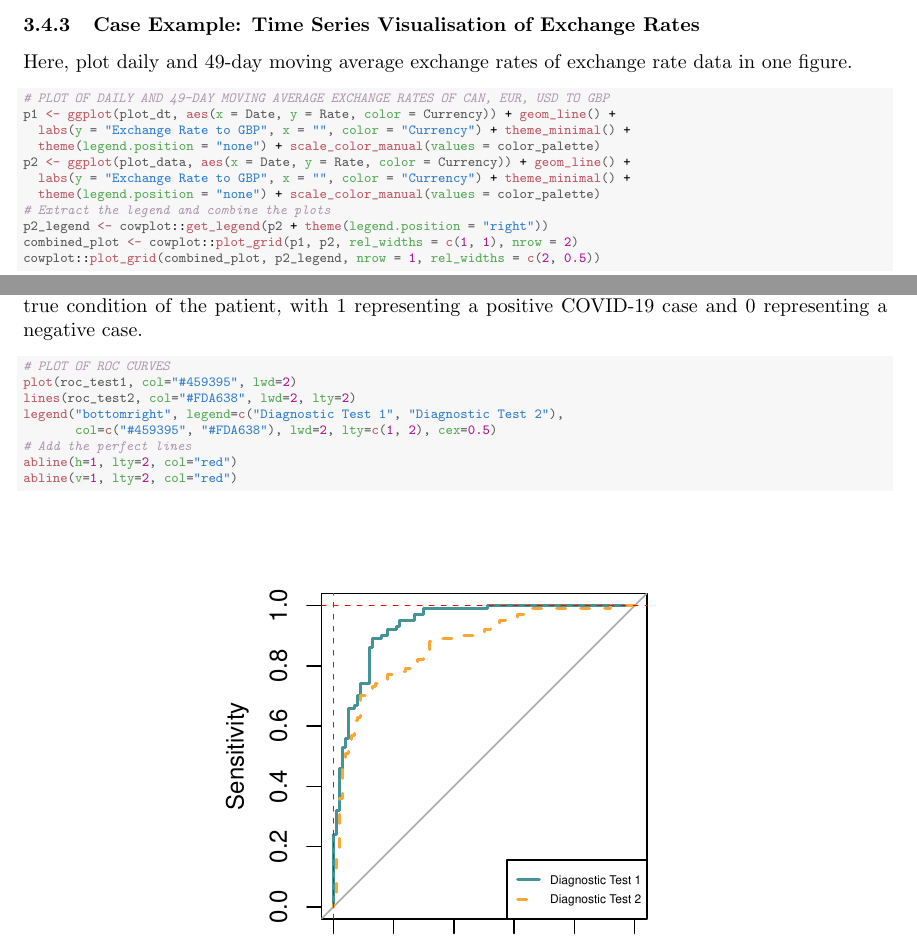
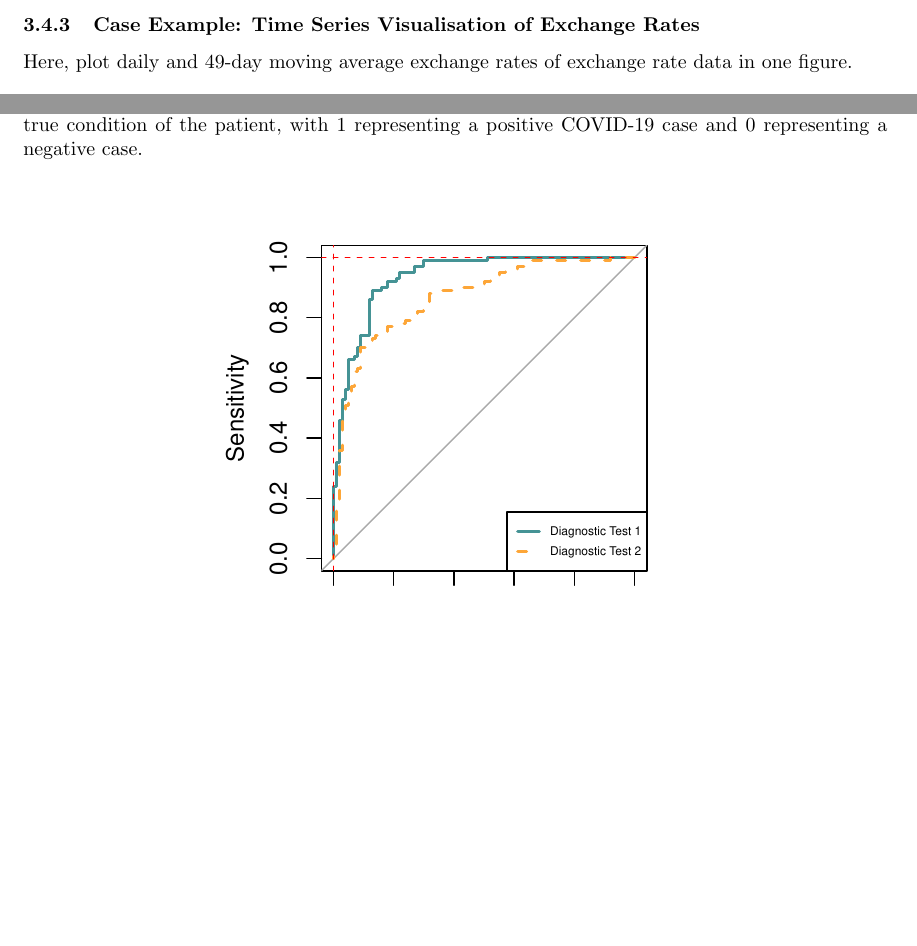
Before and after one commit to Qinqing-Li/Data-Visualisation-Project, a LaTeX document (main_file.tex): two parts of pages 24 and 30 of 63, joined at a grey line, cut so that both start at the same text, the shorter picture padded with empty space. Compiled offline with pdfLaTeX.

Commit message:
some revision

```diff
--- a/main_file.tex
+++ b/main_file.tex
@@ -584,21 +584,7 @@ Here, plot daily and 49-day moving average exchange rates of exchange rate data
 
 
 \begin{knitrout}\scriptsize
-\definecolor{shadecolor}{rgb}{0.969, 0.969, 0.969}\color{fgcolor}\begin{kframe}
-\begin{alltt}
-\hlcom{# PLOT OF DAILY AND 49-DAY MOVING AVERAGE EXCHANGE RATES OF CAN, EUR, USD TO GBP}
-\hlstd{p1} \hlkwb{<-} \hlkwd{ggplot}\hlstd{(plot_dt,} \hlkwd{aes}\hlstd{(}\hlkwc{x} \hlstd{= Date,} \hlkwc{y} \hlstd{= Rate,} \hlkwc{color} \hlstd{= Currency))} \hlopt{+} \hlkwd{geom_line}\hlstd{()} \hlopt{+}
-  \hlkwd{labs}\hlstd{(}\hlkwc{y} \hlstd{=} \hlstr{"Exchange Rate to GBP"}\hlstd{,} \hlkwc{x} \hlstd{=} \hlstr{""}\hlstd{,} \hlkwc{color} \hlstd{=} \hlstr{"Currency"}\hlstd{)} \hlopt{+} \hlkwd{theme_minimal}\hlstd{()} \hlopt{+}
-  \hlkwd{theme}\hlstd{(}\hlkwc{legend.position} \hlstd{=} \hlstr{"none"}\hlstd{)} \hlopt{+} \hlkwd{scale_color_manual}\hlstd{(}\hlkwc{values} \hlstd{= color_palette)}
-\hlstd{p2} \hlkwb{<-} \hlkwd{ggplot}\hlstd{(plot_data,} \hlkwd{aes}\hlstd{(}\hlkwc{x} \hlstd{= Date,} \hlkwc{y} \hlstd{= Rate,} \hlkwc{color} \hlstd{= Currency))} \hlopt{+} \hlkwd{geom_line}\hlstd{()} \hlopt{+}
-  \hlkwd{labs}\hlstd{(}\hlkwc{y} \hlstd{=} \hlstr{"Exchange Rate to GBP"}\hlstd{,} \hlkwc{x} \hlstd{=} \hlstr{""}\hlstd{,} \hlkwc{color} \hlstd{=} \hlstr{"Currency"}\hlstd{)} \hlopt{+} \hlkwd{theme_minimal}\hlstd{()} \hlopt{+}
-  \hlkwd{theme}\hlstd{(}\hlkwc{legend.position} \hlstd{=} \hlstr{"none"}\hlstd{)} \hlopt{+} \hlkwd{scale_color_manual}\hlstd{(}\hlkwc{values} \hlstd{= color_palette)}
-\hlcom{# Extract the legend and combine the plots }
-\hlstd{p2_legend} \hlkwb{<-} \hlstd{cowplot}\hlopt{::}\hlkwd{get_legend}\hlstd{(p2} \hlopt{+} \hlkwd{theme}\hlstd{(}\hlkwc{legend.position} \hlstd{=} \hlstr{"right"}\hlstd{))}
-\hlstd{combined_plot} \hlkwb{<-} \hlstd{cowplot}\hlopt{::}\hlkwd{plot_grid}\hlstd{(p1, p2,} \hlkwc{rel_widths} \hlstd{=} \hlkwd{c}\hlstd{(}\hlnum{1}\hlstd{,} \hlnum{1}\hlstd{),} \hlkwc{nrow} \hlstd{=} \hlnum{2}\hlstd{)}
-\hlstd{cowplot}\hlopt{::}\hlkwd{plot_grid}\hlstd{(combined_plot, p2_legend,} \hlkwc{nrow} \hlstd{=} \hlnum{1}\hlstd{,} \hlkwc{rel_widths} \hlstd{=} \hlkwd{c}\hlstd{(}\hlnum{2}\hlstd{,} \hlnum{0.5}\hlstd{))}
-\end{alltt}
-\end{kframe}\begin{figure}[H]
+\definecolor{shadecolor}{rgb}{0.969, 0.969, 0.969}\color{fgcolor}\begin{figure}[H]
 
 {\centering \includegraphics[width=\maxwidth]{figure/beamer-all_exchange_rates-1}
 
@@ -749,18 +738,7 @@ Here, the simulated data will be used to demonstrate the ROC analysis in COVID-1
 
 
 \begin{knitrout}\scriptsize
-\definecolor{shadecolor}{rgb}{0.969, 0.969, 0.969}\color{fgcolor}\begin{kframe}
-\begin{alltt}
-\hlcom{# PLOT OF ROC CURVES}
-\hlkwd{plot}\hlstd{(roc_test1,} \hlkwc{col}\hlstd{=}\hlstr{"#459395"}\hlstd{,} \hlkwc{lwd}\hlstd{=}\hlnum{2}\hlstd{)}
-\hlkwd{lines}\hlstd{(roc_test2,} \hlkwc{col}\hlstd{=}\hlstr{"#FDA638"}\hlstd{,} \hlkwc{lwd}\hlstd{=}\hlnum{2}\hlstd{,} \hlkwc{lty}\hlstd{=}\hlnum{2}\hlstd{)}
-\hlkwd{legend}\hlstd{(}\hlstr{"bottomright"}\hlstd{,} \hlkwc{legend}\hlstd{=}\hlkwd{c}\hlstd{(}\hlstr{"Diagnostic Test 1"}\hlstd{,} \hlstr{"Diagnostic Test 2"}\hlstd{),}
-       \hlkwc{col}\hlstd{=}\hlkwd{c}\hlstd{(}\hlstr{"#459395"}\hlstd{,} \hlstr{"#FDA638"}\hlstd{),} \hlkwc{lwd}\hlstd{=}\hlnum{2}\hlstd{,} \hlkwc{lty}\hlstd{=}\hlkwd{c}\hlstd{(}\hlnum{1}\hlstd{,} \hlnum{2}\hlstd{),} \hlkwc{cex}\hlstd{=}\hlnum{0.5}\hlstd{)}
-\hlcom{# Add the perfect lines}
-\hlkwd{abline}\hlstd{(}\hlkwc{h}\hlstd{=}\hlnum{1}\hlstd{,} \hlkwc{lty}\hlstd{=}\hlnum{2}\hlstd{,} \hlkwc{col}\hlstd{=}\hlstr{"red"}\hlstd{)}
-\hlkwd{abline}\hlstd{(}\hlkwc{v}\hlstd{=}\hlnum{1}\hlstd{,} \hlkwc{lty}\hlstd{=}\hlnum{2}\hlstd{,} \hlkwc{col}\hlstd{=}\hlstr{"red"}\hlstd{)}
-\end{alltt}
-\end{kframe}\begin{figure}[H]
+\definecolor{shadecolor}{rgb}{0.969, 0.969, 0.969}\color{fgcolor}\begin{figure}[H]
 
 {\centering \includegraphics[width=\maxwidth]{figure/beamer-roc-1}
 
```
Also changed, not shown: main_file-concordance.tex (+5 -5 lines), barcharts.pdf, figure/beamer-ACF-1.pdf, figure/beamer-P-curves-1.pdf, figure/beamer-PCAbiplot-1.pdf, figure/beamer-QQboxplots-1.pdf, figure/beamer-QQplots-1.pdf, figure/beamer-abs-plots-1.pdf, figure/beamer-all_exchange_rates-1.pdf, figure/beamer-barcharts-1.pdf, figure/beamer-box-plots-1.pdf, figure/beamer-bubble-plot-1.pdf, figure/beamer-bubble-plot-construction-1.pdf, figure/beamer-cogload-plot-1.pdf, 14 more files, 3 other files.
